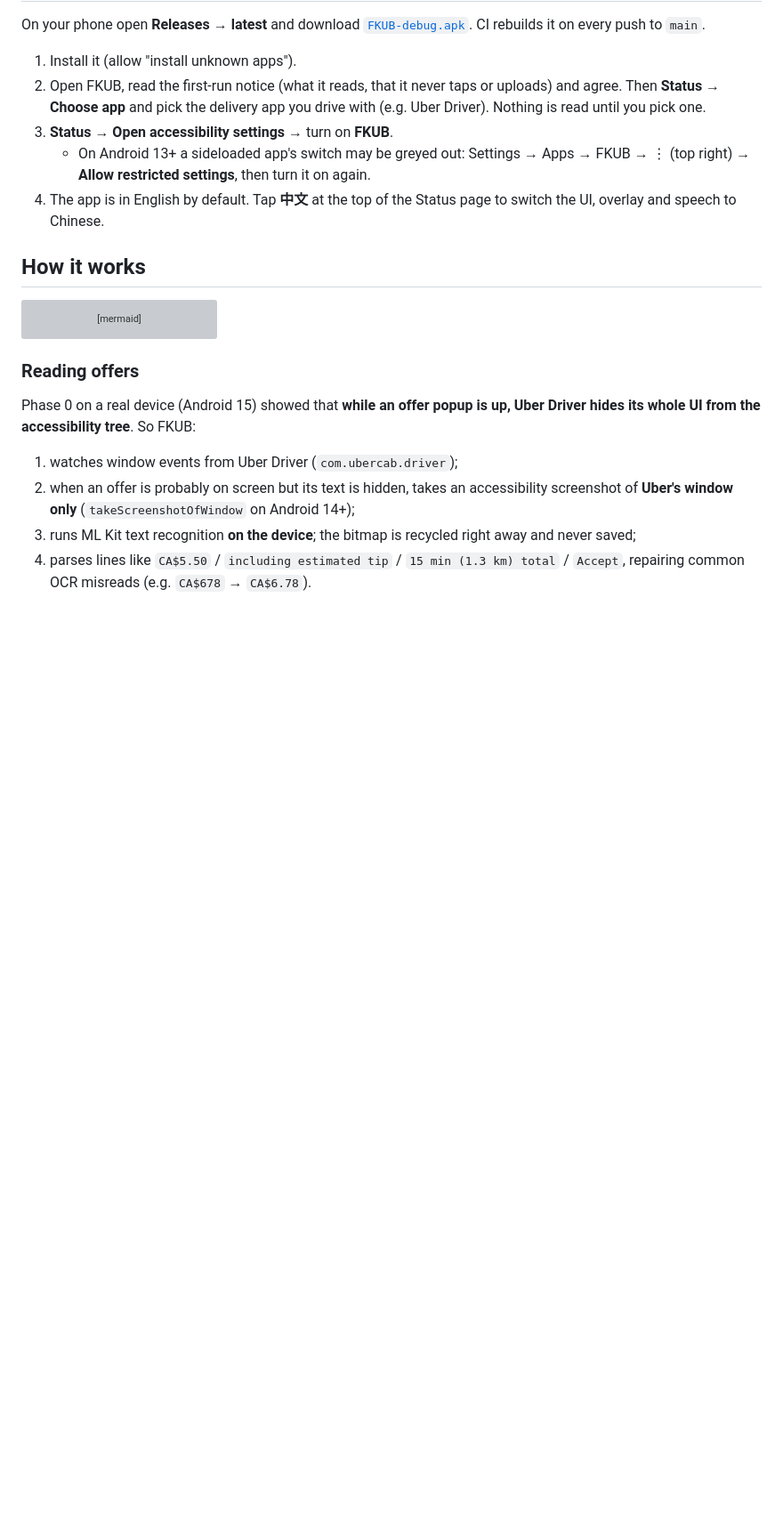
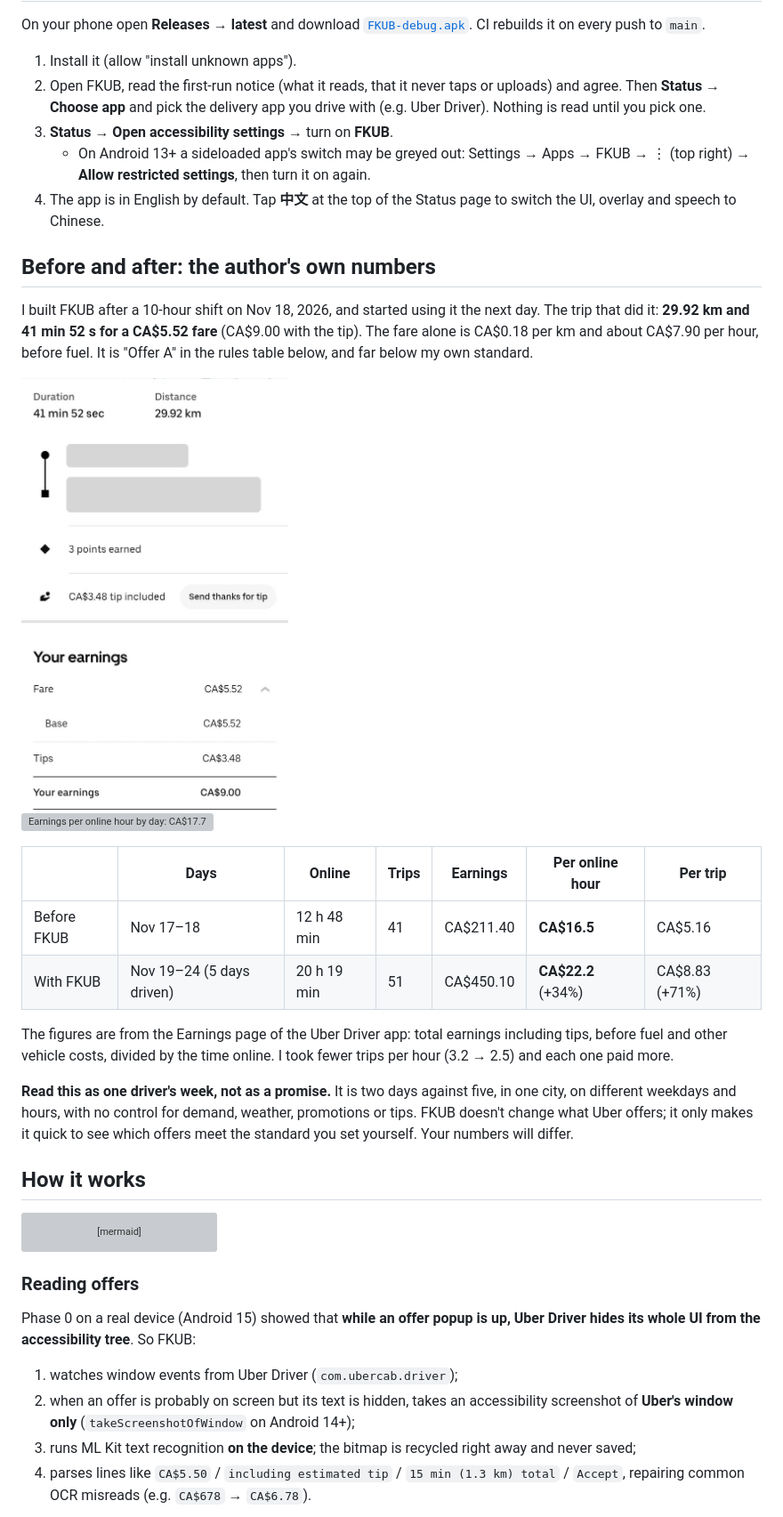
Before and after one commit to azureservertop-cell/FKUB-Filter-and-Kill-Underpaid-Bids, a Markdown page: README.md, the part around the change. Shown at 89% size. GitHub-like rendering; pictures changed too: docs/img/nov18-trip.jpg (added); blank space fills up the shorter version; grey boxes are pictures that could not be loaded.

Commit message:
README: before and after, the author's own earnings
Co-Authored-By: Claude Fable 5.2 <noreply@anthropic.com>
Claude-Session: https://claude.ai/code/session_012XktF4B26VbyMWCGLDP6DG

```diff
--- a/README.md
+++ b/README.md
@@ -22,6 +22,23 @@ On your phone open **Releases → latest** and download [`FKUB-debug.apk`](https
 3. **Status** → **Open accessibility settings** → turn on **FKUB**.
    - On Android 13+ a sideloaded app's switch may be greyed out: Settings → Apps → FKUB → ⋮ (top right) → **Allow restricted settings**, then turn it on again.
 4. The app is in English by default. Tap **中文** at the top of the Status page to switch the UI, overlay and speech to Chinese.
+
+## Before and after: the author's own numbers
+
+I built FKUB after a 10-hour shift on Nov 18, 2026, and started using it the next day. The trip that did it: **29.92 km and 41 min 52 s for a CA$5.52 fare** (CA$9.00 with the tip). The fare alone is CA$0.18 per km and about CA$7.90 per hour, before fuel. It is "Offer A" in the rules table below, and far below my own standard.
+
+<img src="docs/img/nov18-trip.jpg" alt="Uber trip details from Nov 18: 41 min 52 sec, 29.92 km, fare CA$5.52, tip CA$3.48, total CA$9.00 (restaurant and address hidden)" width="300">
+
+![Earnings per online hour by day: CA$17.7 and CA$16.2 before FKUB; CA$24.1, 18.7, 20.1, 18.5 and 25.2 with FKUB](docs/img/before-after.svg)
+
+| | Days | Online | Trips | Earnings | Per online hour | Per trip |
+|---|---|---|---|---|---|---|
+| Before FKUB | Nov 17–18 | 12 h 48 min | 41 | CA$211.40 | **CA$16.5** | CA$5.16 |
+| With FKUB | Nov 19–24 (5 days driven) | 20 h 19 min | 51 | CA$450.10 | **CA$22.2** (+34%) | CA$8.83 (+71%) |
+
+The figures are from the Earnings page of the Uber Driver app: total earnings including tips, before fuel and other vehicle costs, divided by the time online. I took fewer trips per hour (3.2 → 2.5) and each one paid more.
+
+**Read this as one driver's week, not as a promise.** It is two days against five, in one city, on different weekdays and hours, with no control for demand, weather, promotions or tips. FKUB doesn't change what Uber offers; it only makes it quick to see which offers meet the standard you set yourself. Your numbers will differ.
 
 ## How it works
 
```
Also changed, not shown: docs/img/before-after.png (added), 1 other file.
